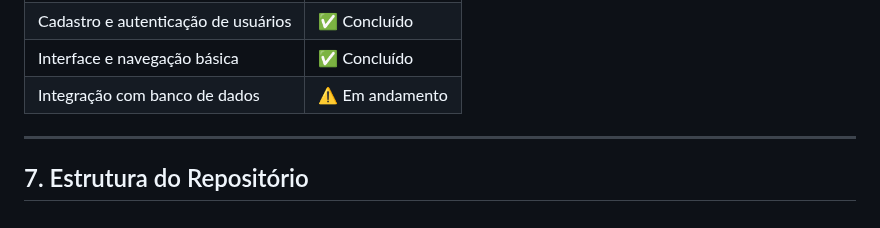
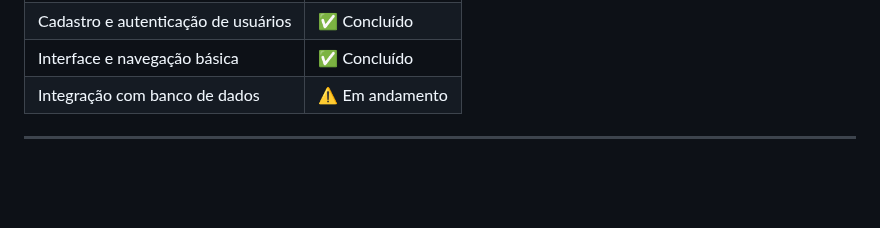
Before and after one commit to poo-ee-2025-1/g6, a Markdown page: README.md, the part around the change. Rendered like a GitHub page; blank space fills up the shorter version.

```diff
--- a/README.md
+++ b/README.md
@@ -112,5 +112,3 @@ Foi iniciada a implementação de um sistema de persistência de dados para mant
 | Integração com banco de dados          | ⚠ Em andamento |
 
 ---
-
-## 7. Estrutura do Repositório
```
